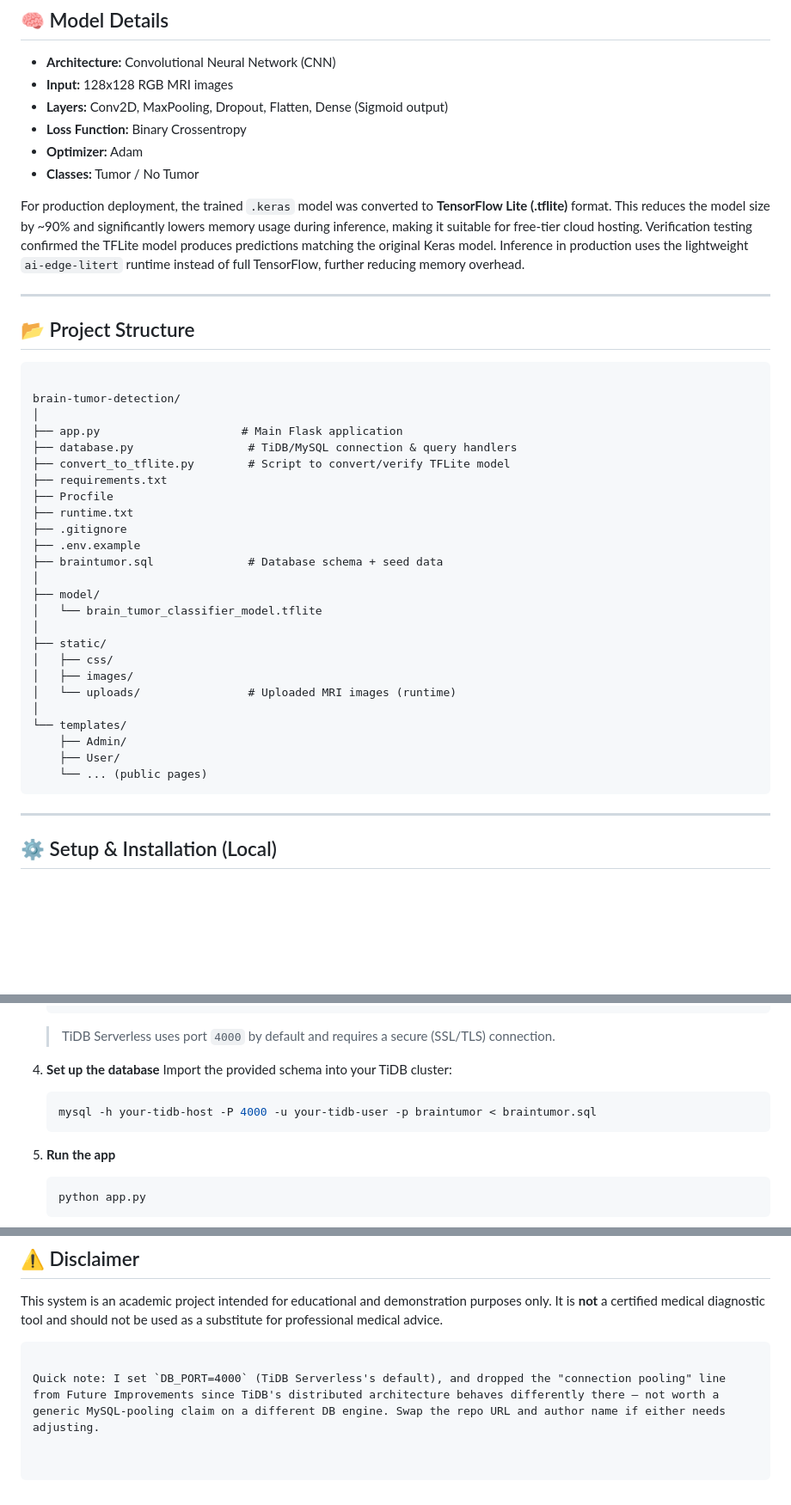
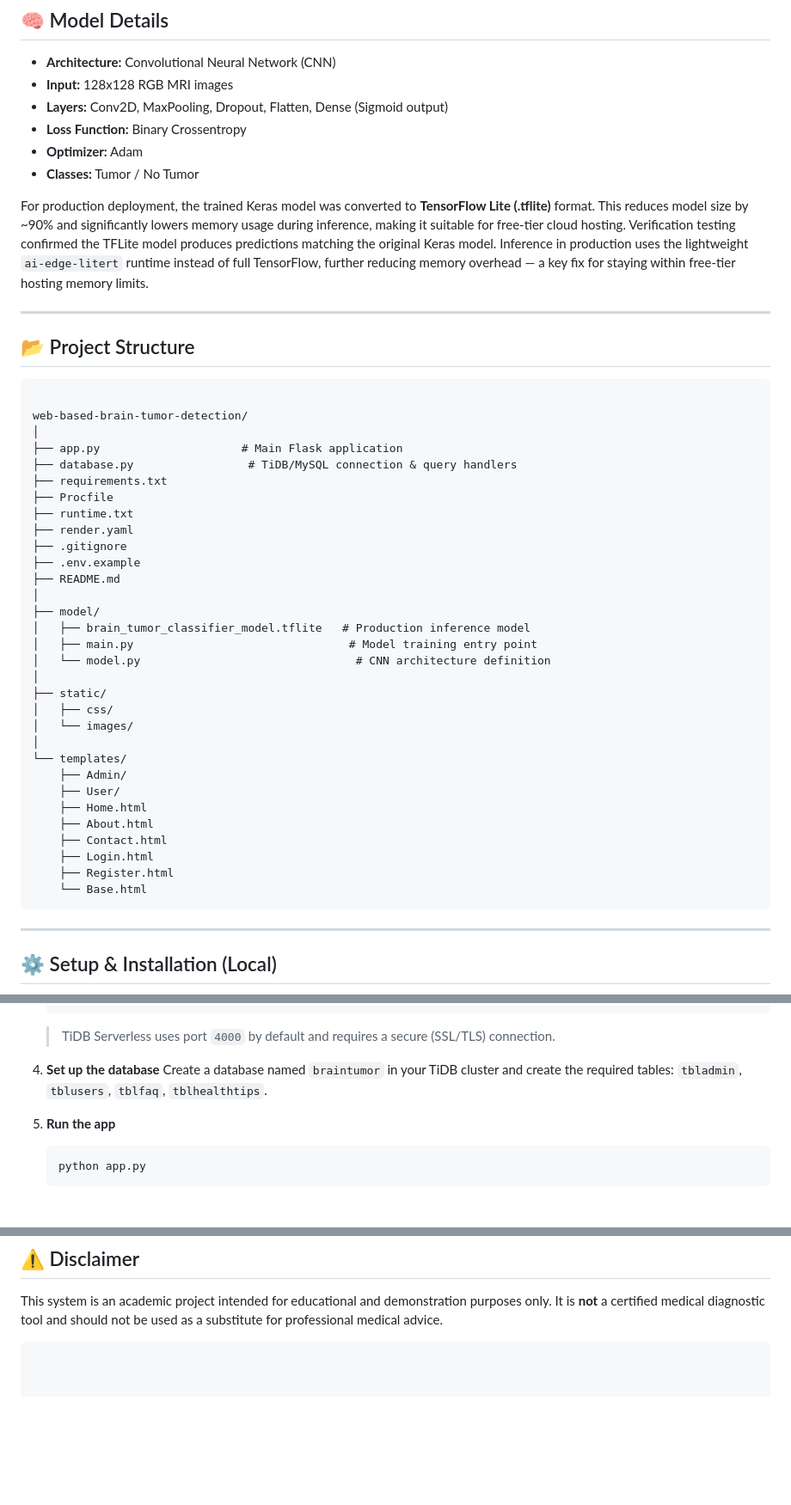
Before and after one commit to VIKASKT1/web-based-brain-tumor-detection, a Markdown page: README.md, 3 parts joined by grey strips. Shown at 86% size. GitHub-like rendering; blank space fills up the shorter version.

````diff
--- a/README.md
+++ b/README.md
@@ -52,7 +52,7 @@ This project allows users to upload an MRI brain scan and receive an instant AI-
 - **Optimizer:** Adam
 - **Classes:** Tumor / No Tumor
 
-For production deployment, the trained `.keras` model was converted to **TensorFlow Lite (.tflite)** format. This reduces the model size by ~90% and significantly lowers memory usage during inference, making it suitable for free-tier cloud hosting. Verification testing confirmed the TFLite model produces predictions matching the original Keras model. Inference in production uses the lightweight `ai-edge-litert` runtime instead of full TensorFlow, further reducing memory overhead.
+For production deployment, the trained Keras model was converted to **TensorFlow Lite (.tflite)** format. This reduces model size by ~90% and significantly lowers memory usage during inference, making it suitable for free-tier cloud hosting. Verification testing confirmed the TFLite model produces predictions matching the original Keras model. Inference in production uses the lightweight `ai-edge-litert` runtime instead of full TensorFlow, further reducing memory overhead — a key fix for staying within free-tier hosting memory limits.
 
 ---
 
@@ -60,30 +60,36 @@ For production deployment, the trained `.keras` model was converted to **TensorF
 
 ```
 
-brain-tumor-detection/
+web-based-brain-tumor-detection/
 │
 ├── app.py                     # Main Flask application
 ├── database.py                 # TiDB/MySQL connection & query handlers
-├── convert_to_tflite.py        # Script to convert/verify TFLite model
 ├── requirements.txt
 ├── Procfile
 ├── runtime.txt
+├── render.yaml
 ├── .gitignore
 ├── .env.example
-├── braintumor.sql              # Database schema + seed data
+├── README.md
 │
 ├── model/
-│   └── brain_tumor_classifier_model.tflite
+│   ├── brain_tumor_classifier_model.tflite   # Production inference model
+│   ├── main.py                                # Model training entry point
+│   └── model.py                                # CNN architecture definition
 │
 ├── static/
 │   ├── css/
-│   ├── images/
-│   └── uploads/                # Uploaded MRI images (runtime)
+│   └── images/
 │
 └── templates/
     ├── Admin/
     ├── User/
-    └── ... (public pages)
+    ├── Home.html
+    ├── About.html
+    ├── Contact.html
+    ├── Login.html
+    ├── Register.html
+    └── Base.html
 ```
 
 ---
@@ -115,10 +121,7 @@ brain-tumor-detection/
    > TiDB Serverless uses port `4000` by default and requires a secure (SSL/TLS) connection.
 
 4. **Set up the database**
-   Import the provided schema into your TiDB cluster:
-   ```bash
-   mysql -h your-tidb-host -P 4000 -u your-tidb-user -p braintumor < braintumor.sql
-   ```
+   Create a database named `braintumor` in your TiDB cluster and create the required tables: `tbladmin`, `tblusers`, `tblfaq`, `tblhealthtips`.
 
 5. **Run the app**
    ```bash
@@ -166,5 +169,3 @@ Final Year Project — Web Based Brain Tumor Detection using Deep Learning
 This system is an academic project intended for educational and demonstration purposes only. It is **not** a certified medical diagnostic tool and should not be used as a substitute for professional medical advice.
 
 ```
-
-Quick note: I set `DB_PORT=4000` (TiDB Serverless's default), and dropped the "connection pooling" line from Future Improvements since TiDB's distributed architecture behaves differently there — not worth a generic MySQL-pooling claim on a different DB engine. Swap the repo URL and author name if either needs adjusting.
````
